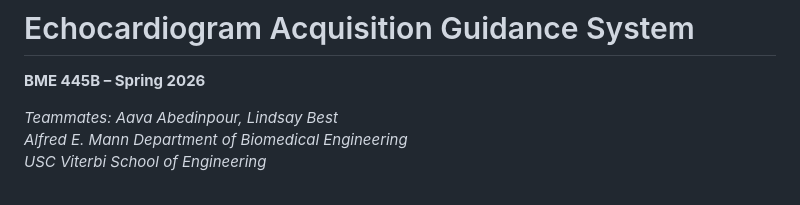
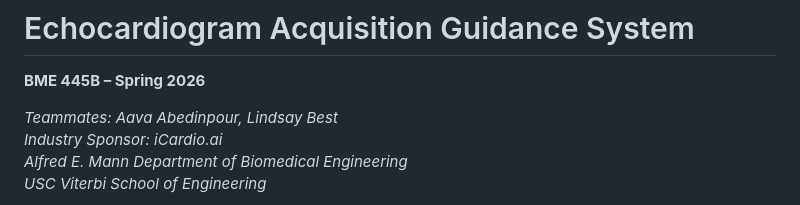
Before and after one commit to jaronkawam/Echocardiogram-Acquisition-Guidance-System, a Markdown page: README.md, the part around the change. Drawn GitHub-style.

```diff
--- a/README.md
+++ b/README.md
@@ -3,6 +3,7 @@
 **BME 445B – Spring 2026**
 
 *Teammates: Aava Abedinpour, Lindsay Best*
+*Industry Sponsor: iCardio.ai*
 *Alfred E. Mann Department of Biomedical Engineering*
 *USC Viterbi School of Engineering*
 
```
